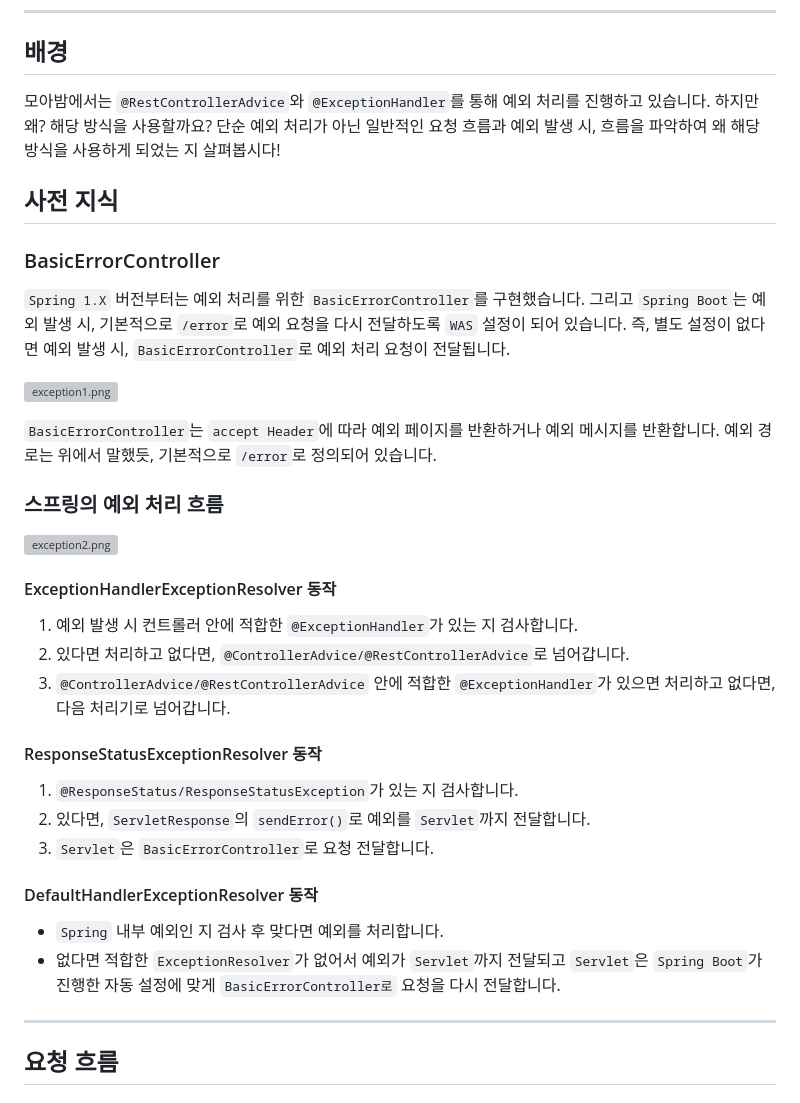
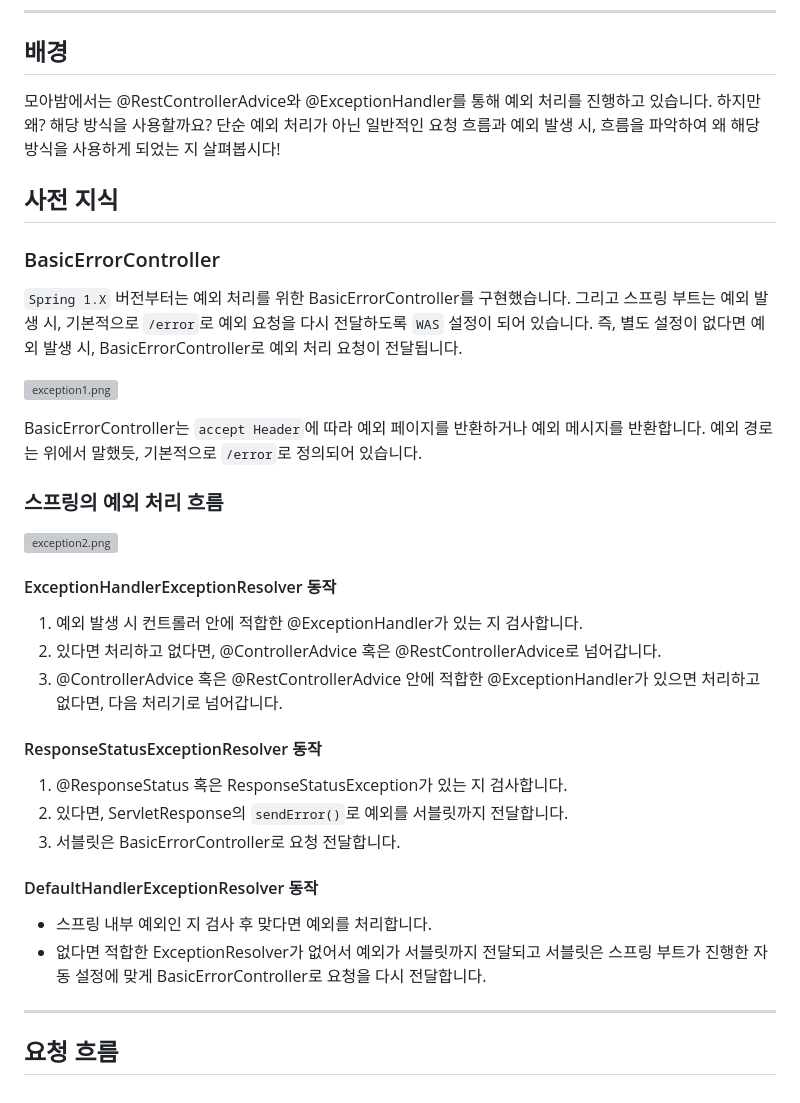
Before and after one commit to team-moabam/team-moabam.github.io, a Markdown page: content/exception/index.md, the part around one of its changes. GitHub-like rendering; grey boxes are pictures that could not be loaded.

```diff
--- a/content/exception/index.md
+++ b/content/exception/index.md
@@ -14,7 +14,7 @@ categories: Tech
 
 ## 배경
 
-모아밤에서는 `@RestControllerAdvice`와 `@ExceptionHandler`를 통해 예외
+모아밤에서는 @RestControllerAdvice와 @ExceptionHandler를 통해 예외
 처리를 진행하고 있습니다. 하지만 왜? 해당 방식을 사용할까요? 단순 예외 처리가 아닌
 일반적인 요청 흐름과 예외 발생 시, 흐름을 파악하여 왜 해당 방식을 사용하게 되었는 지 살펴봅시다!
 
@@ -22,15 +22,15 @@ categories: Tech
 
 ### BasicErrorController
 
-`Spring 1.X` 버전부터는 예외 처리를 위한 `BasicErrorController`를
-구현했습니다. 그리고 `Spring Boot`는 예외 발생 시, 기본적으로 `/error`로
+`Spring 1.X` 버전부터는 예외 처리를 위한 BasicErrorController를
+구현했습니다. 그리고 스프링 부트는 예외 발생 시, 기본적으로 `/error`로
 예외 요청을 다시 전달하도록 `WAS` 설정이 되어 있습니다.
-즉, 별도 설정이 없다면 예외 발생 시, `BasicErrorController`로 예외
+즉, 별도 설정이 없다면 예외 발생 시, BasicErrorController로 예외
 처리 요청이 전달됩니다.
 
 ![exception1.png](exception1.png)
 
-`BasicErrorController`는 `accept Header`에 따라 예외 페이지를
+BasicErrorController는 `accept Header`에 따라 예외 페이지를
 반환하거나 예외 메시지를 반환합니다.
 예외 경로는 위에서 말했듯, 기본적으로 `/error`로 정의되어 있습니다.
 
@@ -40,21 +40,21 @@ categories: Tech
 
 #### ExceptionHandlerExceptionResolver 동작
 
-1.  예외 발생 시 컨트롤러 안에 적합한 `@ExceptionHandler`가 있는 지 검사합니다.
-2.  있다면 처리하고 없다면, `@ControllerAdvice/@RestControllerAdvice`로 넘어갑니다.
-3.  `@ControllerAdvice/@RestControllerAdvice` 안에 적합한 `@ExceptionHandler`가 있으면 처리하고 없다면, 다음 처리기로 넘어갑니다.
+1.  예외 발생 시 컨트롤러 안에 적합한 @ExceptionHandler가 있는 지 검사합니다.
+2.  있다면 처리하고 없다면, @ControllerAdvice 혹은 @RestControllerAdvice로 넘어갑니다.
+3.  @ControllerAdvice 혹은 @RestControllerAdvice 안에 적합한 @ExceptionHandler가 있으면 처리하고 없다면, 다음 처리기로 넘어갑니다.
 
 #### ResponseStatusExceptionResolver 동작
 
-1.  `@ResponseStatus/ResponseStatusException`가 있는 지 검사합니다.
-2.  있다면, `ServletResponse`의 `sendError()`로 예외를 `Servlet`까지 전달합니다.
-3.  `Servlet`은 `BasicErrorController`로 요청 전달합니다.
+1.  @ResponseStatus 혹은 ResponseStatusException가 있는 지 검사합니다.
+2.  있다면, ServletResponse의 `sendError()`로 예외를 서블릿까지 전달합니다.
+3.  서블릿은 BasicErrorController로 요청 전달합니다.
 
 #### DefaultHandlerExceptionResolver 동작
 
--   `Spring` 내부 예외인 지 검사 후 맞다면 예외를 처리합니다.
--   없다면 적합한 `ExceptionResolver`가 없어서 예외가 `Servlet`까지
-전달되고 `Servlet`은 `Spring Boot`가 진행한 자동 설정에 맞게 `BasicErrorController로` 요청을 다시 전달합니다.
+-   스프링 내부 예외인 지 검사 후 맞다면 예외를 처리합니다.
+-   없다면 적합한 ExceptionResolver가 없어서 예외가 서블릿까지
+전달되고 서블릿은 스프링 부트가 진행한 자동 설정에 맞게 BasicErrorController로 요청을 다시 전달합니다.
 
 ---
 
```
Also changed, not shown: other parts of content/exception/index.md (+18 -17 lines).
